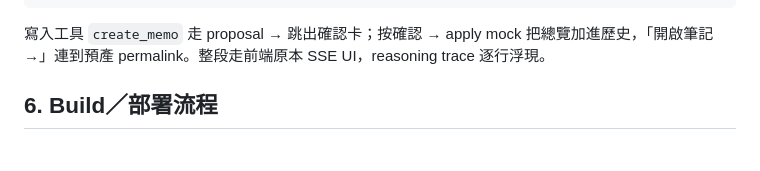
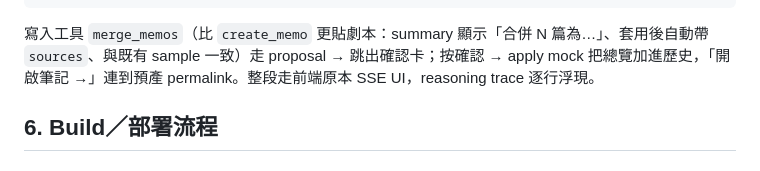
Before and after one commit to Lewsiafat/md-memo, a Markdown page: docs/plans/2026-06-24-demo-site-design.md, the part around the change. Rendered like a GitHub page.

````diff
--- a/docs/plans/2026-06-24-demo-site-design.md
+++ b/docs/plans/2026-06-24-demo-site-design.md
@@ -119,7 +119,7 @@ start
 → done
 ```
 
-寫入工具 `create_memo` 走 proposal → 跳出確認卡；按確認 → apply mock 把總覽加進歷史，「開啟筆記 →」連到預產 permalink。整段走前端原本 SSE UI，reasoning trace 逐行浮現。
+寫入工具 `merge_memos`（比 `create_memo` 更貼劇本：summary 顯示「合併 N 篇為…」、套用後自動帶 `sources`、與既有 sample 一致）走 proposal → 跳出確認卡；按確認 → apply mock 把總覽加進歷史，「開啟筆記 →」連到預產 permalink。整段走前端原本 SSE UI，reasoning trace 逐行浮現。
 
 ## 6. Build／部署流程
 
````
Also changed, not shown: 1 other file.
